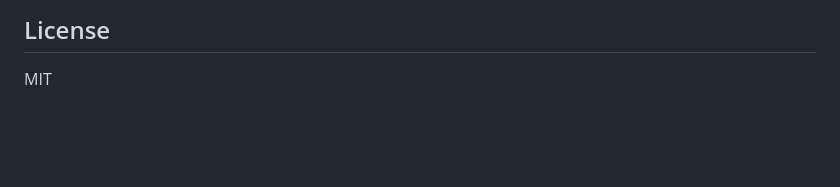
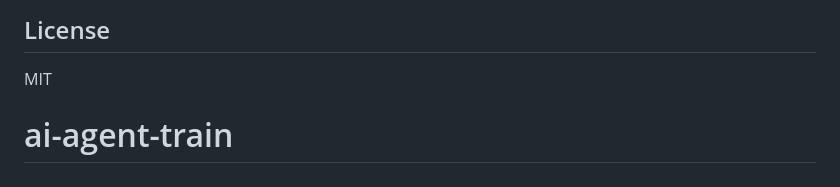
Before and after one commit to shiroyo-0/ai-agent-train, a Markdown page: README.md, the part around the change. Drawn GitHub-style; blank space fills up the shorter version.

```diff
--- a/README.md
+++ b/README.md
@@ -238,3 +238,4 @@ docker run -d --env-file .env -p 8080:8080 ai-agent
 ## License
 
 MIT
+# ai-agent-train
```
